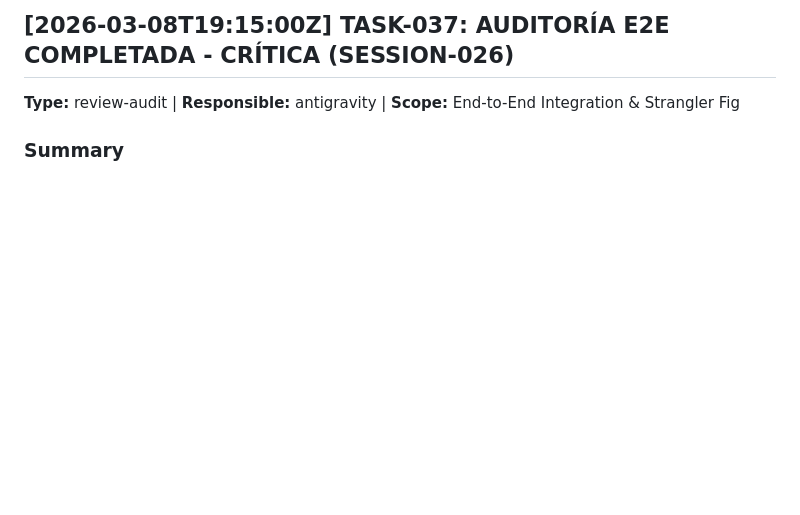
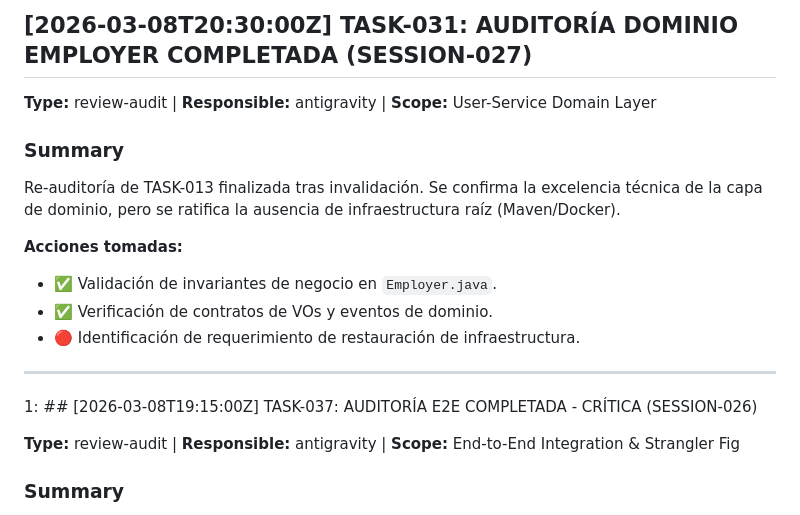
Before and after one commit to pacoDevelop/proyect01-ai-workspace-memory-system, a Markdown page: ai/change_log.md, the part around the change. Rendered like a GitHub page; blank space fills up the shorter version.

Commit message:
ai: changelog TASK-031 [TASK-031]

```diff
--- a/ai/change_log.md
+++ b/ai/change_log.md
@@ -1,4 +1,19 @@
-## [2026-03-08T19:15:00Z] TASK-037: AUDITORÍA E2E COMPLETADA - CRÍTICA (SESSION-026)
+## [2026-03-08T20:30:00Z] TASK-031: AUDITORÍA DOMINIO EMPLOYER COMPLETADA (SESSION-027)
+
+**Type:** review-audit | **Responsible:** antigravity | **Scope:** User-Service Domain Layer
+
+### Summary
+
+Re-auditoría de TASK-013 finalizada tras invalidación. Se confirma la excelencia técnica de la capa de dominio, pero se ratifica la ausencia de infraestructura raíz (Maven/Docker).
+
+**Acciones tomadas:**
+- ✅ Validación de invariantes de negocio en `Employer.java`.
+- ✅ Verificación de contratos de VOs y eventos de dominio.
+- 🔴 Identificación de requerimiento de restauración de infraestructura.
+
+---
+
+1: ## [2026-03-08T19:15:00Z] TASK-037: AUDITORÍA E2E COMPLETADA - CRÍTICA (SESSION-026)
 
 **Type:** review-audit | **Responsible:** antigravity | **Scope:** End-to-End Integration & Strangler Fig
 
```
